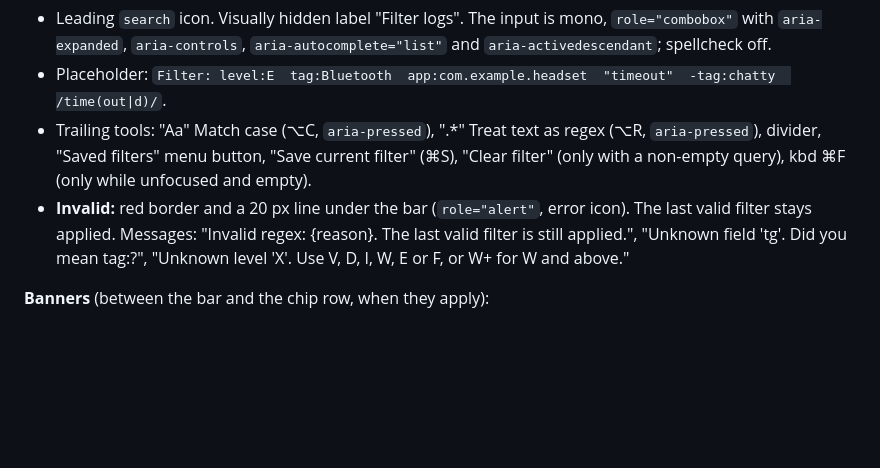
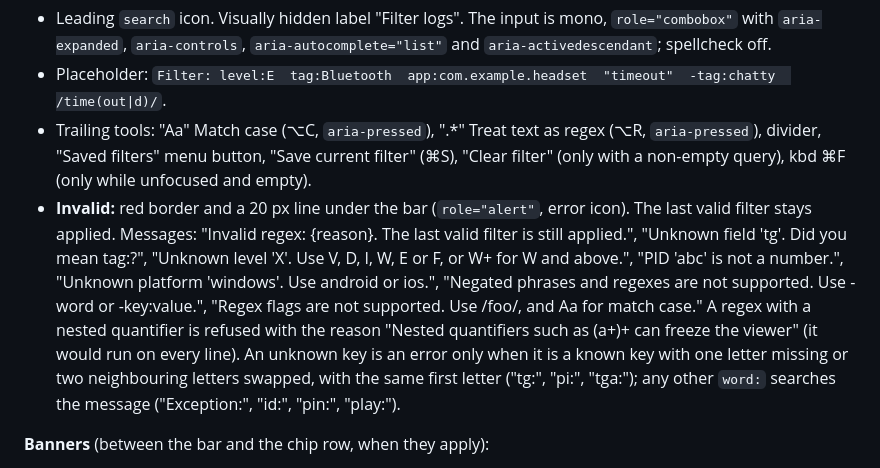
Before and after one commit to valer23/better-app-logging, a Markdown page: docs/design/ui-redesign.md, the part around the change. GitHub-like rendering; blank space fills up the shorter version.

Commit message:
docs(design): add the query errors P6 introduced and the unknown-key rule
P6b shows four messages the spec did not have (a PID that is not a number, an unknown platform, a negated phrase or regex, regex flags) and one new invalid-regex reason (a nested quantifier), and decides when an unknown key is an error rather than a word; the spec is the copy source, so it carries them.

```diff
--- a/docs/design/ui-redesign.md
+++ b/docs/design/ui-redesign.md
@@ -360,7 +360,7 @@ Height 84 = 8 padding + 36 query bar + 4 gap + 28 chip row (36 px tall with −4
 - Leading `search` icon. Visually hidden label "Filter logs". The input is mono, `role="combobox"` with `aria-expanded`, `aria-controls`, `aria-autocomplete="list"` and `aria-activedescendant`; spellcheck off.
 - Placeholder: `Filter: level:E  tag:Bluetooth  app:com.example.headset  "timeout"  -tag:chatty  /time(out|d)/`.
 - Trailing tools: "Aa" Match case (⌥C, `aria-pressed`), ".*" Treat text as regex (⌥R, `aria-pressed`), divider, "Saved filters" menu button, "Save current filter" (⌘S), "Clear filter" (only with a non-empty query), kbd ⌘F (only while unfocused and empty).
-- **Invalid:** red border and a 20 px line under the bar (`role="alert"`, error icon). The last valid filter stays applied. Messages: "Invalid regex: {reason}. The last valid filter is still applied.", "Unknown field 'tg'. Did you mean tag:?", "Unknown level 'X'. Use V, D, I, W, E or F, or W+ for W and above."
+- **Invalid:** red border and a 20 px line under the bar (`role="alert"`, error icon). The last valid filter stays applied. Messages: "Invalid regex: {reason}. The last valid filter is still applied.", "Unknown field 'tg'. Did you mean tag:?", "Unknown level 'X'. Use V, D, I, W, E or F, or W+ for W and above.", "PID 'abc' is not a number.", "Unknown platform 'windows'. Use android or ios.", "Negated phrases and regexes are not supported. Use -word or -key:value.", "Regex flags are not supported. Use /foo/, and Aa for match case." A regex with a nested quantifier is refused with the reason "Nested quantifiers such as (a+)+ can freeze the viewer" (it would run on every line). An unknown key is an error only when it is a known key with one letter missing or two neighbouring letters swapped, with the same first letter ("tg:", "pi:", "tga:"); any other `word:` searches the message ("Exception:", "id:", "pin:", "play:").
 
 **Banners** (between the bar and the chip row, when they apply):
 - Show context (info): "Showing 101 lines around line 18 422 · filter paused" + "Back to filter Esc".
```
